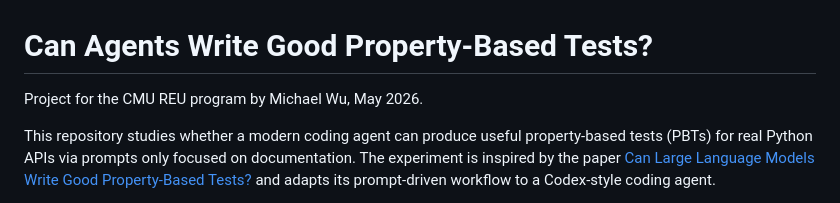
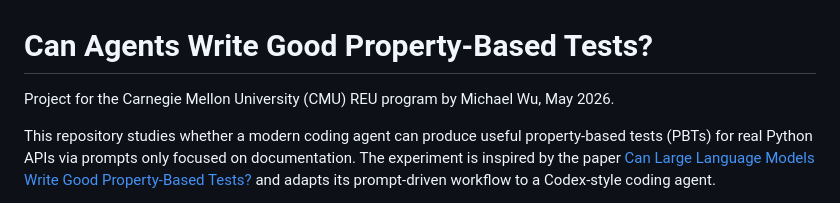
Before and after one commit to CatFatOw/Can-Agents-Write-Good-Property-Based-Tests, a Markdown page: ReadME.md, the part around the change. Drawn GitHub-style.

Commit message:
Update project affiliation in ReadME.md

```diff
--- a/ReadME.md
+++ b/ReadME.md
@@ -1,6 +1,6 @@
 # Can Agents Write Good Property-Based Tests?
 
-Project for the CMU REU program by Michael Wu, May 2026.
+Project for the Carnegie Mellon University (CMU) REU program by Michael Wu, May 2026.
 
 This repository studies whether a modern coding agent can produce useful
 property-based tests (PBTs) for real Python APIs via prompts only focused on documentation. The experiment is inspired by
```
